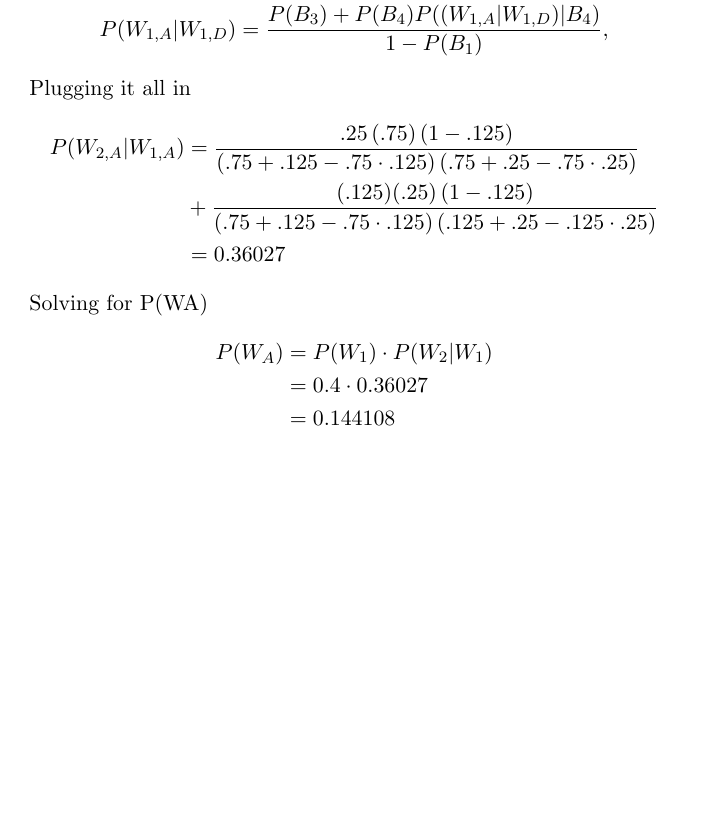
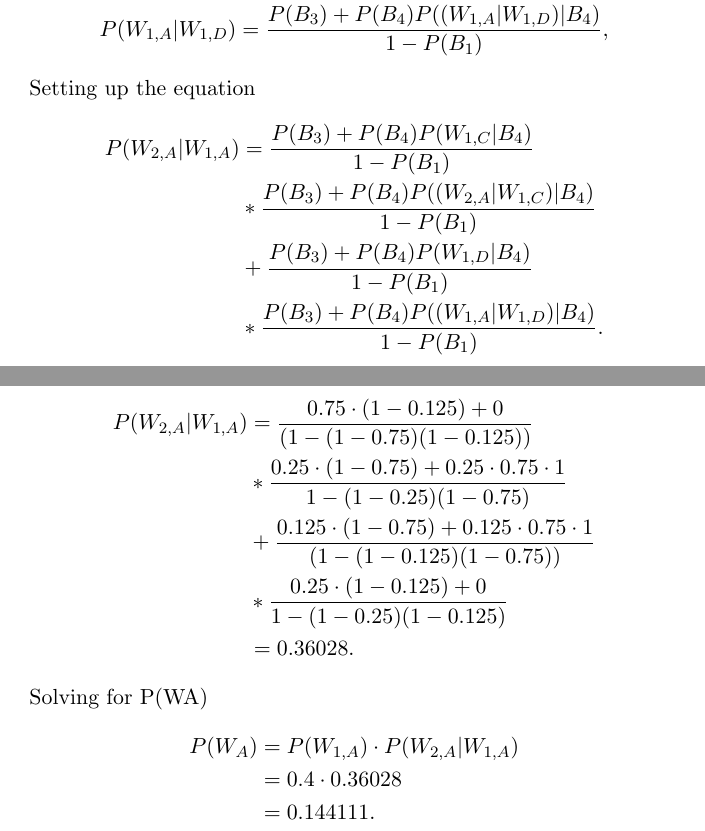
Before and after one commit to Gidntsquia/math_IA, a LaTeX document (equations.tex): part of page 6 of 6 before the commit and two parts of pages 6 and 7 of 7 after it, the two joined at a grey line, cut so that both start at the same text, the shorter picture padded with empty space. Compiled offline with pdfLaTeX.

Commit message:
Last touches for the night

```diff
--- a/equations.tex
+++ b/equations.tex
@@ -265,18 +265,29 @@ Defining variables
     P(W_{1,A} | W_{1,D}) &= \frac{P(B_3) + P(B_4)P((W_{1,A} | W_{1,D}) | B_4)}{1 - P(B_1)},
 \end{align*}
 
+Setting up the equation
+\begin{align*}
+    P(W_{2,A} | W_{1,A}) &= \frac{P(B_3)+ P(B_4)P(W_{1,C} | B_4)}{1 - P(B_1)}\\
+    &* \frac{P(B_3) + P(B_4)P((W_{2,A} | W_{1,C}) | B_4)}{1 - P(B_1)}\\
+    &+ \frac{P(B_3) + P(B_4)P(W_{1,D} | B_4)}{1 - P(B_1)}\\
+    &* \frac{P(B_3) + P(B_4)P((W_{1,A} | W_{1,D}) | B_4)}{1 - P(B_1)}.
+\end{align*}
+
 Plugging it all in
 \begin{align*}
-    P(W_{2,A} | W_{1,A}) &=\frac{.25\left(.75\right)\left(1-.125\right)}{\left(.75+.125-.75\cdot.125\right)\left(.75+.25-.75\cdot .25\right)}\\
-    &+\frac{(.125) (.25)\left(1-.125\right)}{\left(.75+.125-.75\cdot.125\right)\left(.125+.25-.125\cdot .25\right)}\\
-    &= 0.36027
+    P(W_{2,A} | W_{1,A}) &= \frac{0.75 \cdot (1-0.125) + 0}{(1 - (1-0.75)(1-0.125))}\\
+    &* \frac{0.25 \cdot (1-0.75) + 0.25 \cdot 0.75 \cdot 1}{1-(1-0.25)(1-0.75)}\\
+    &+ \frac{0.125 \cdot (1-0.75) + 0.125 \cdot 0.75 \cdot 1}{(1 - (1-0.125)(1-0.75))} \\
+    &* \frac{0.25 \cdot (1-0.125) + 0}{1-(1-0.25)(1-0.125)}\\
+    &= 0.36028.
 \end{align*}
+
 
 Solving for P(WA)
 \begin{align*}
-    P(W_A) &= P(W_1) \cdot P(W_2 | W_1)\\
-    &= 0.4 \cdot 0.36027\\
-    &= 0.144108
+    P(W_A) &= P(W_{1,A}) \cdot P(W_{2,A} | W_{1,A})\\
+    &= 0.4 \cdot 0.36028\\
+    &= 0.144111.
 \end{align*}
 
 
```
Also changed, not shown: equations.pdf, 4 other files.
